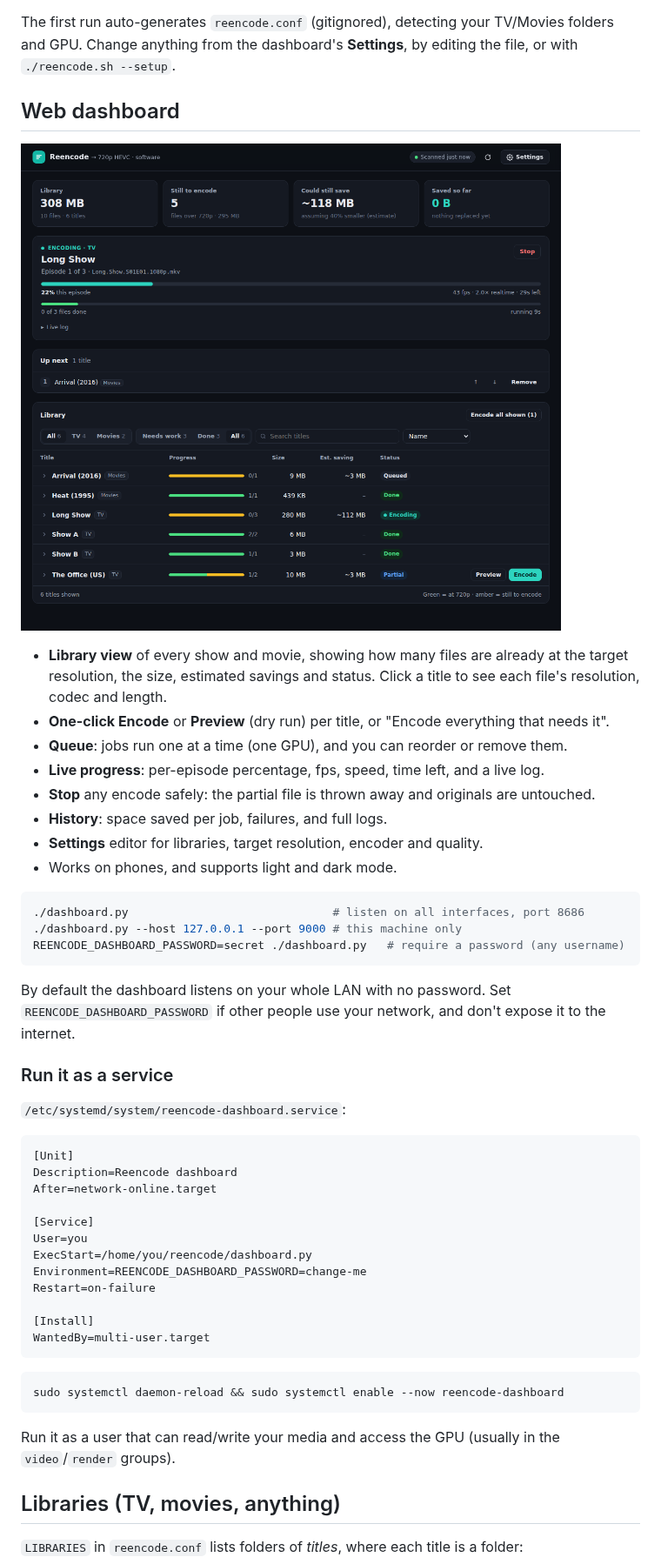
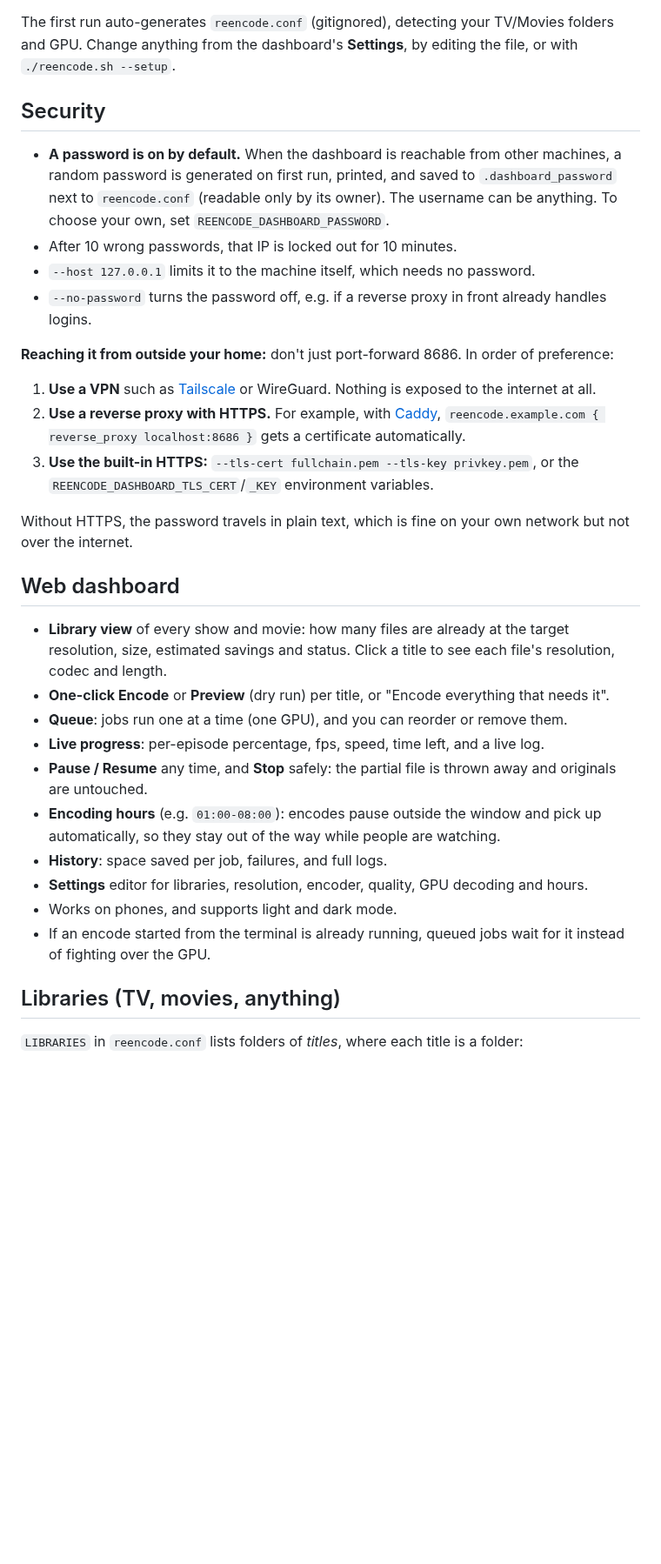
Before and after one commit to BirdTruther/reencode, a Markdown page: README.md, the part around one of its changes. Shown at 87% size. Rendered like a GitHub page; pictures changed too: docs/dashboard.png; blank space fills up the shorter version.

````diff
--- a/README.md
+++ b/README.md
@@ -22,51 +45,33 @@ Then open `http://<your-server>:8686` in a browser.
 
 The first run auto-generates `reencode.conf` (gitignored), detecting your TV/Movies folders and GPU. Change anything from the dashboard's **Settings**, by editing the file, or with `./reencode.sh --setup`.
 
+## Security
+
+- **A password is on by default.** When the dashboard is reachable from other machines, a random password is generated on first run, printed, and saved to `.dashboard_password` next to `reencode.conf` (readable only by its owner). The username can be anything. To choose your own, set `REENCODE_DASHBOARD_PASSWORD`.
+- After 10 wrong passwords, that IP is locked out for 10 minutes.
+- `--host 127.0.0.1` limits it to the machine itself, which needs no password.
+- `--no-password` turns the password off, e.g. if a reverse proxy in front already handles logins.
+
+**Reaching it from outside your home:** don't just port-forward 8686. In order of preference:
+
+1. **Use a VPN** such as [Tailscale](https://tailscale.com) or WireGuard. Nothing is exposed to the internet at all.
+2. **Use a reverse proxy with HTTPS.** For example, with [Caddy](https://caddyserver.com), `reencode.example.com { reverse_proxy localhost:8686 }` gets a certificate automatically.
+3. **Use the built-in HTTPS:** `--tls-cert fullchain.pem --tls-key privkey.pem`, or the `REENCODE_DASHBOARD_TLS_CERT`/`_KEY` environment variables.
+
+Without HTTPS, the password travels in plain text, which is fine on your own network but not over the internet.
+
 ## Web dashboard
 
-![Dashboard](docs/dashboard.png)
-
-- **Library view** of every show and movie, showing how many files are already at the target resolution, the size, estimated savings and status. Click a title to see each file's resolution, codec and length.
+- **Library view** of every show and movie: how many files are already at the target resolution, size, estimated savings and status. Click a title to see each file's resolution, codec and length.
 - **One-click Encode** or **Preview** (dry run) per title, or "Encode everything that needs it".
 - **Queue**: jobs run one at a time (one GPU), and you can reorder or remove them.
 - **Live progress**: per-episode percentage, fps, speed, time left, and a live log.
-- **Stop** any encode safely: the partial file is thrown away and originals are untouched.
+- **Pause / Resume** any time, and **Stop** safely: the partial file is thrown away and originals are untouched.
+- **Encoding hours** (e.g. `01:00-08:00`): encodes pause outside the window and pick up automatically, so they stay out of the way while people are watching.
 - **History**: space saved per job, failures, and full logs.
-- **Settings** editor for libraries, target resolution, encoder and quality.
+- **Settings** editor for libraries, resolution, encoder, quality, GPU decoding and hours.
 - Works on phones, and supports light and dark mode.
-
-```bash
-./dashboard.py                              # listen on all interfaces, port 8686
-./dashboard.py --host 127.0.0.1 --port 9000 # this machine only
-REENCODE_DASHBOARD_PASSWORD=secret ./dashboard.py   # require a password (any username)
-```
-
-By default the dashboard listens on your whole LAN with no password. Set `REENCODE_DASHBOARD_PASSWORD` if other people use your network, and don't expose it to the internet.
-
-### Run it as a service
-
-`/etc/systemd/system/reencode-dashboard.service`:
-
-```ini
-[Unit]
-Description=Reencode dashboard
-After=network-online.target
-
-[Service]
-User=you
-ExecStart=/home/you/reencode/dashboard.py
-Environment=REENCODE_DASHBOARD_PASSWORD=change-me
-Restart=on-failure
-
-[Install]
-WantedBy=multi-user.target
-```
-
-```bash
-sudo systemctl daemon-reload && sudo systemctl enable --now reencode-dashboard
-```
-
-Run it as a user that can read/write your media and access the GPU (usually in the `video`/`render` groups).
+- If an encode started from the terminal is already running, queued jobs wait for it instead of fighting over the GPU.
 
 ## Libraries (TV, movies, anything)
 
````
Also changed, not shown: other parts of README.md (+45 -13 lines), 12 other files.
